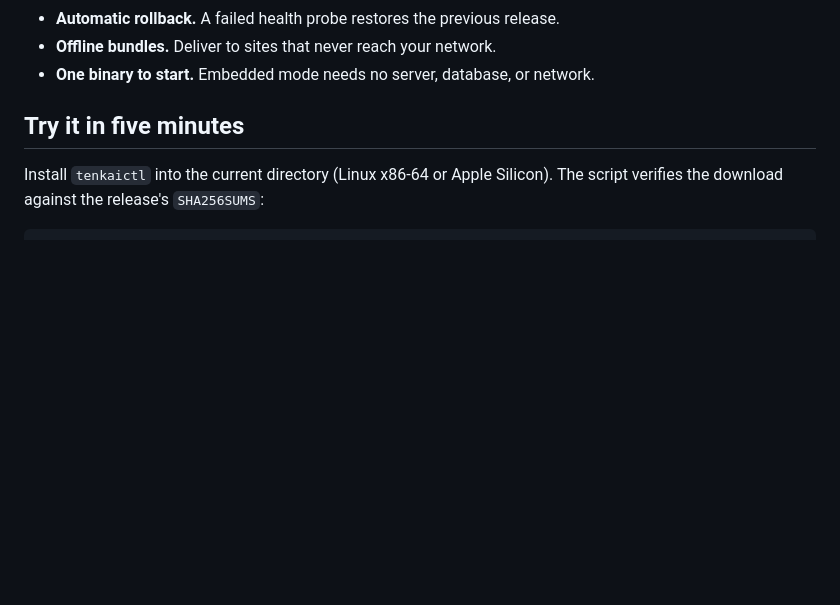
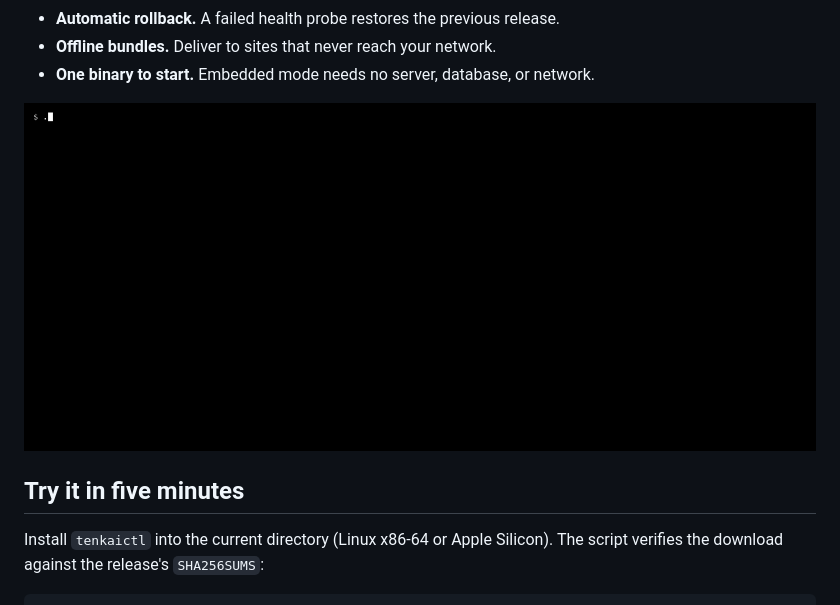
Before and after one commit to Sannrox/tenkai, a Markdown page: README.md, the part around the change. Drawn GitHub-style; pictures changed too: docs/assets/quickstart-demo.gif (added); blank space fills up the shorter version.

Commit message:
docs: add a recorded quickstart demo to the README
A 20-second recording of deploy, a failing 0.2.0, and automatic
rollback, with the tape that regenerates it.

Refs #960

Co-Authored-By: Claude Opus 5.5 (1M context) <noreply@anthropic.com>

```diff
--- a/README.md
+++ b/README.md
@@ -20,6 +20,8 @@ behind health probes, and rolls back automatically when a probe fails.
 - **Automatic rollback.** A failed health probe restores the previous release.
 - **Offline bundles.** Deliver to sites that never reach your network.
 - **One binary to start.** Embedded mode needs no server, database, or network.
+
+![Deploying a release, then watching Tenkai roll back one whose health probe fails](docs/assets/quickstart-demo.gif)
 
 ## Try it in five minutes
 
```
Also changed, not shown: 1 other file.
